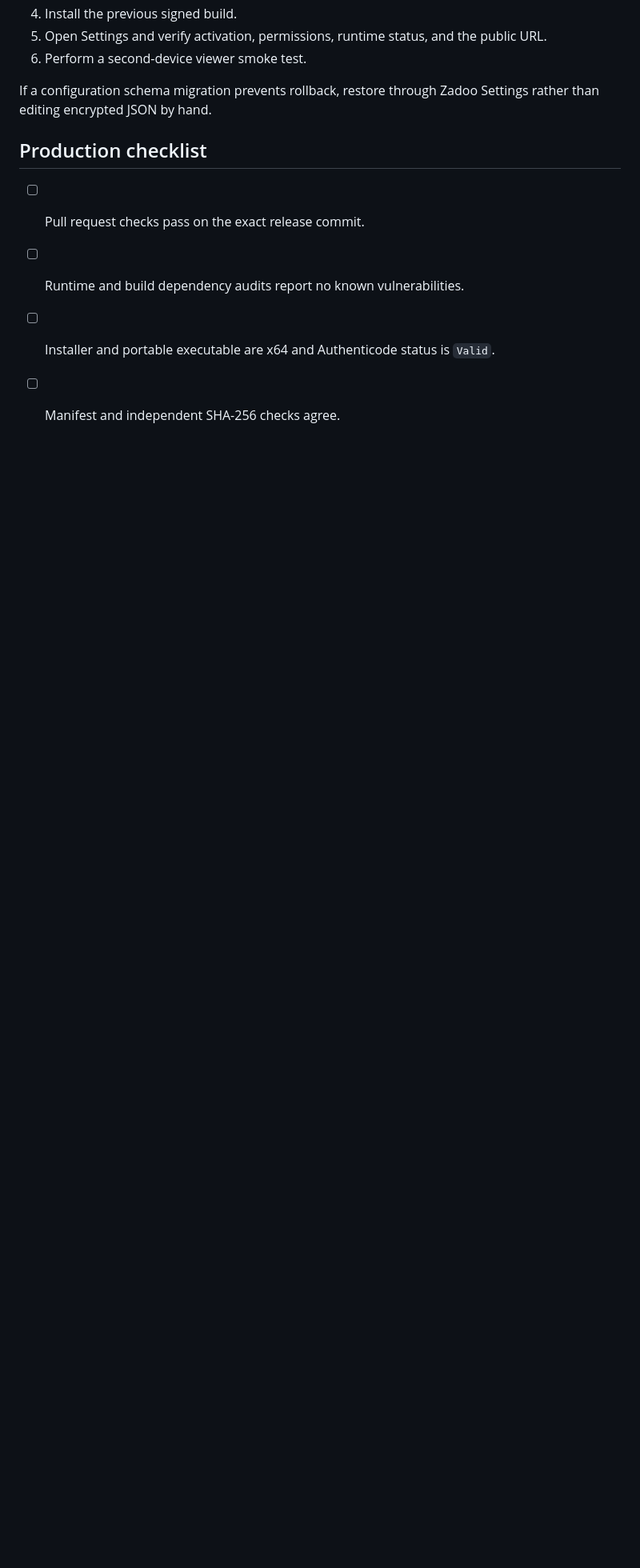
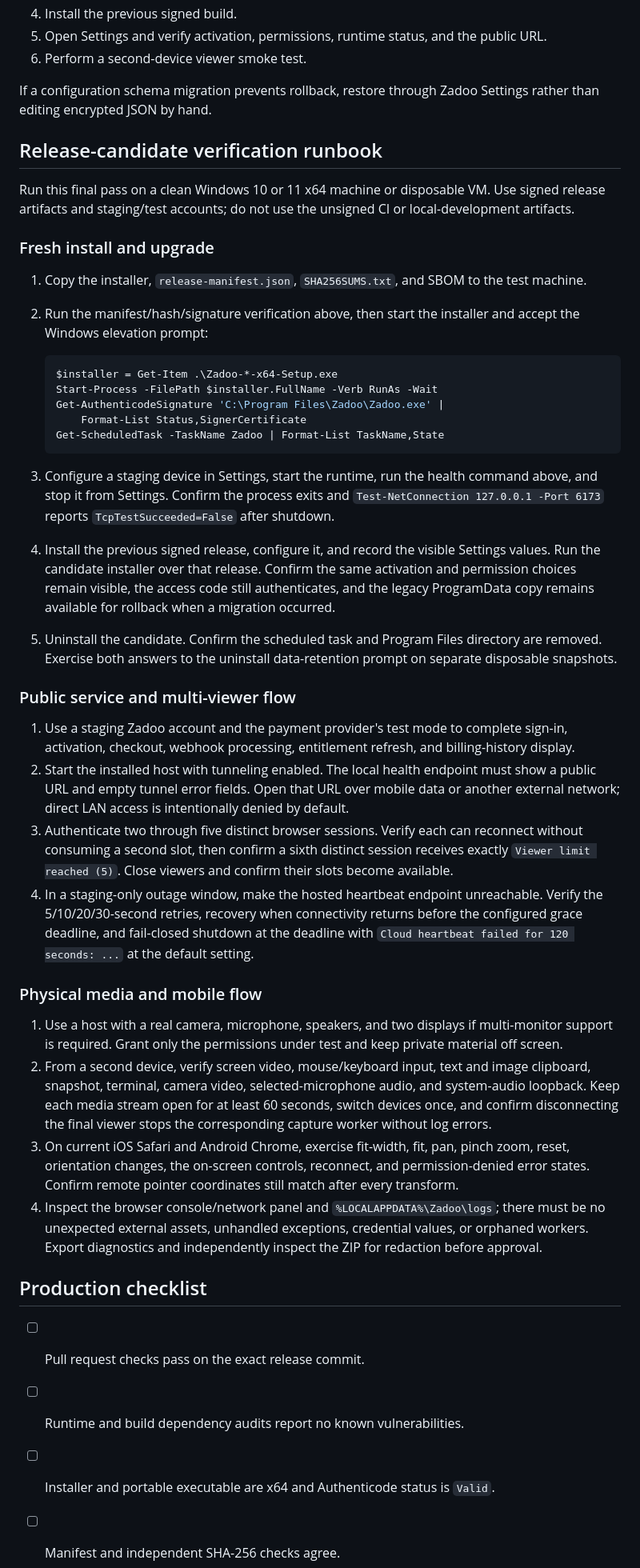
Before and after one commit to DIVYANSH-675/zadoo, a Markdown page: OPERATIONS.md, the part around the change. Shown at 80% size. Rendered like a GitHub page; blank space fills up the shorter version.

Commit message:
Document release candidate validation

````diff
--- a/OPERATIONS.md
+++ b/OPERATIONS.md
@@ -162,6 +162,65 @@ a release.
 If a configuration schema migration prevents rollback, restore through Zadoo Settings rather
 than editing encrypted JSON by hand.
 
+## Release-candidate verification runbook
+
+Run this final pass on a clean Windows 10 or 11 x64 machine or disposable VM. Use signed release
+artifacts and staging/test accounts; do not use the unsigned CI or local-development artifacts.
+
+### Fresh install and upgrade
+
+1. Copy the installer, `release-manifest.json`, `SHA256SUMS.txt`, and SBOM to the test machine.
+2. Run the manifest/hash/signature verification above, then start the installer and accept the
+   Windows elevation prompt:
+
+   ```powershell
+   $installer = Get-Item .\Zadoo-*-x64-Setup.exe
+   Start-Process -FilePath $installer.FullName -Verb RunAs -Wait
+   Get-AuthenticodeSignature 'C:\Program Files\Zadoo\Zadoo.exe' |
+       Format-List Status,SignerCertificate
+   Get-ScheduledTask -TaskName Zadoo | Format-List TaskName,State
+   ```
+
+3. Configure a staging device in Settings, start the runtime, run the health command above, and
+   stop it from Settings. Confirm the process exits and `Test-NetConnection 127.0.0.1 -Port 6173`
+   reports `TcpTestSucceeded=False` after shutdown.
+4. Install the previous signed release, configure it, and record the visible Settings values.
+   Run the candidate installer over that release. Confirm the same activation and permission
+   choices remain visible, the access code still authenticates, and the legacy ProgramData copy
+   remains available for rollback when a migration occurred.
+5. Uninstall the candidate. Confirm the scheduled task and Program Files directory are removed.
+   Exercise both answers to the uninstall data-retention prompt on separate disposable snapshots.
+
+### Public service and multi-viewer flow
+
+1. Use a staging Zadoo account and the payment provider's test mode to complete sign-in,
+   activation, checkout, webhook processing, entitlement refresh, and billing-history display.
+2. Start the installed host with tunneling enabled. The local health endpoint must show a public
+   URL and empty tunnel error fields. Open that URL over mobile data or another external network;
+   direct LAN access is intentionally denied by default.
+3. Authenticate two through five distinct browser sessions. Verify each can reconnect without
+   consuming a second slot, then confirm a sixth distinct session receives exactly
+   `Viewer limit reached (5)`. Close viewers and confirm their slots become available.
+4. In a staging-only outage window, make the hosted heartbeat endpoint unreachable. Verify the
+   5/10/20/30-second retries, recovery when connectivity returns before the configured grace
+   deadline, and fail-closed shutdown at the deadline with
+   `Cloud heartbeat failed for 120 seconds: ...` at the default setting.
+
+### Physical media and mobile flow
+
+1. Use a host with a real camera, microphone, speakers, and two displays if multi-monitor support
+   is required. Grant only the permissions under test and keep private material off screen.
+2. From a second device, verify screen video, mouse/keyboard input, text and image clipboard,
+   snapshot, terminal, camera video, selected-microphone audio, and system-audio loopback. Keep
+   each media stream open for at least 60 seconds, switch devices once, and confirm disconnecting
+   the final viewer stops the corresponding capture worker without log errors.
+3. On current iOS Safari and Android Chrome, exercise fit-width, fit, pan, pinch zoom, reset,
+   orientation changes, the on-screen controls, reconnect, and permission-denied error states.
+   Confirm remote pointer coordinates still match after every transform.
+4. Inspect the browser console/network panel and `%LOCALAPPDATA%\Zadoo\logs`; there must be no
+   unexpected external assets, unhandled exceptions, credential values, or orphaned workers.
+   Export diagnostics and independently inspect the ZIP for redaction before approval.
+
 ## Production checklist
 
 - [ ] Pull request checks pass on the exact release commit.
````
